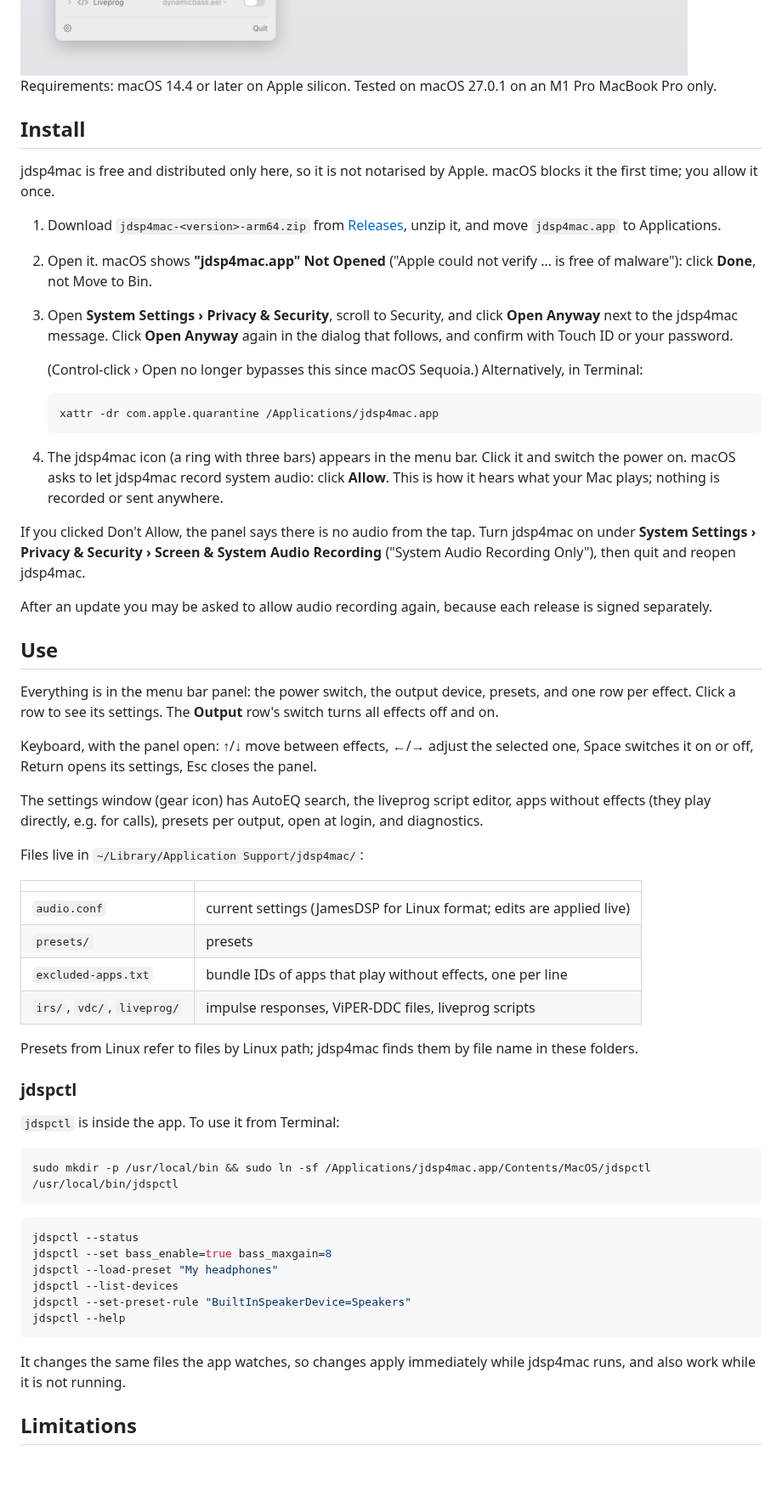
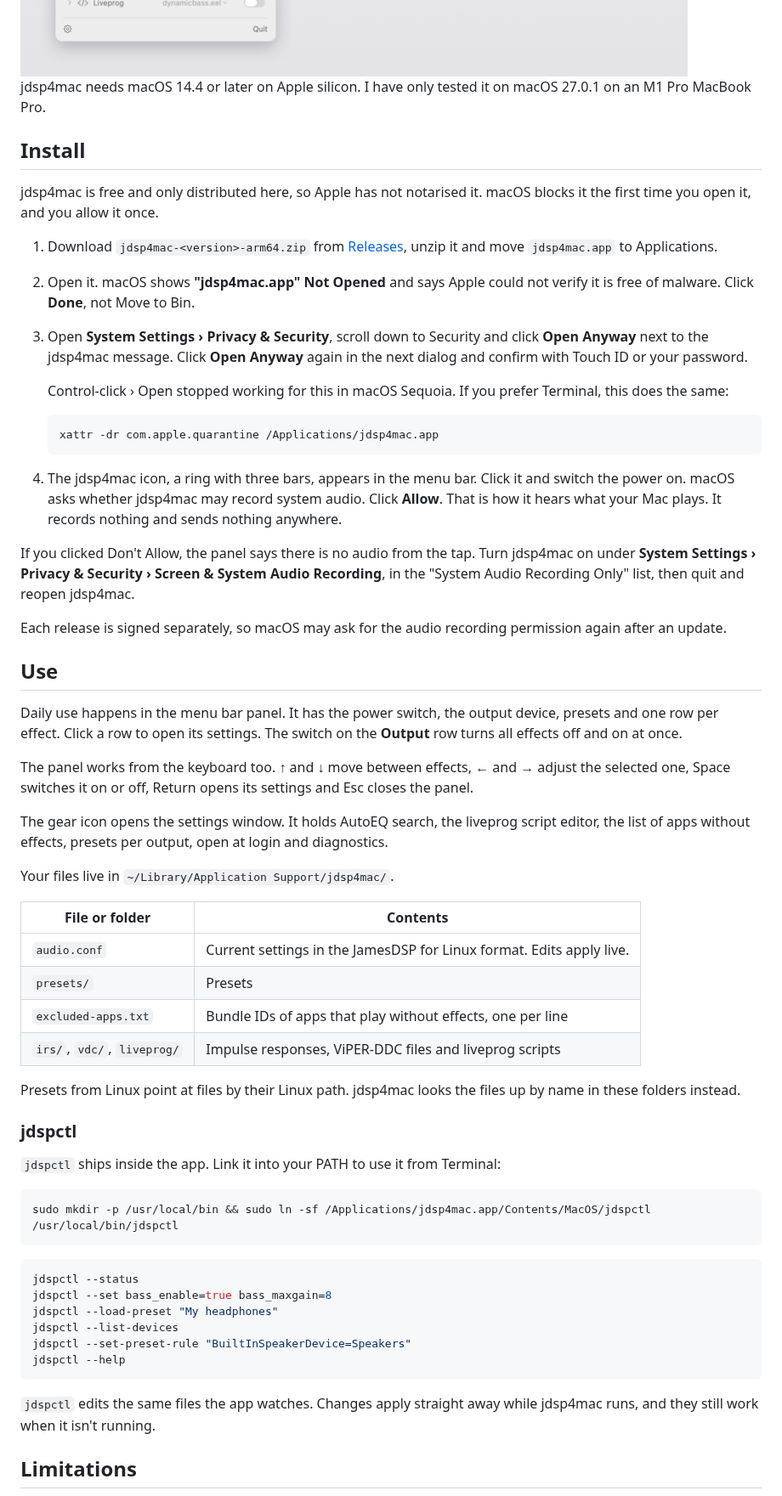
Before and after one commit to Tekkiech/jdsp4mac, a Markdown page: README.md, the part around one of its changes. Shown at 85% size. Rendered like a GitHub page; blank space fills up the shorter version.

Commit message:
Refined README for better readability
Co-Authored-By: Claude Opus 5.5 <noreply@anthropic.com>

````diff
--- a/README.md
+++ b/README.md
@@ -14,48 +18,48 @@ System-wide JamesDSP audio effects for macOS, as a menu bar app. It runs everyth
   <img alt="The jdsp4mac menu bar panel next to the settings window" src="docs/images/hero-light.png">
 </picture>
 
-Requirements: macOS 14.4 or later on Apple silicon. Tested on macOS 27.0.1 on an M1 Pro MacBook Pro only.
+jdsp4mac needs macOS 14.4 or later on Apple silicon. I have only tested it on macOS 27.0.1 on an M1 Pro MacBook Pro.
 
 ## Install
 
-jdsp4mac is free and distributed only here, so it is not notarised by Apple. macOS blocks it the first time; you allow it once.
+jdsp4mac is free and only distributed here, so Apple has not notarised it. macOS blocks it the first time you open it, and you allow it once.
 
-1. Download `jdsp4mac-<version>-arm64.zip` from [Releases](../../releases), unzip it, and move `jdsp4mac.app` to Applications.
-2. Open it. macOS shows **"jdsp4mac.app" Not Opened** ("Apple could not verify … is free of malware"): click **Done**, not Move to Bin.
-3. Open **System Settings › Privacy & Security**, scroll to Security, and click **Open Anyway** next to the jdsp4mac message. Click **Open Anyway** again in the dialog that follows, and confirm with Touch ID or your password.
+1. Download `jdsp4mac-<version>-arm64.zip` from [Releases](../../releases), unzip it and move `jdsp4mac.app` to Applications.
+2. Open it. macOS shows **"jdsp4mac.app" Not Opened** and says Apple could not verify it is free of malware. Click **Done**, not Move to Bin.
+3. Open **System Settings › Privacy & Security**, scroll down to Security and click **Open Anyway** next to the jdsp4mac message. Click **Open Anyway** again in the next dialog and confirm with Touch ID or your password.
 
-   (Control-click › Open no longer bypasses this since macOS Sequoia.) Alternatively, in Terminal:
+   Control-click › Open stopped working for this in macOS Sequoia. If you prefer Terminal, this does the same:
    ```sh
    xattr -dr com.apple.quarantine /Applications/jdsp4mac.app
    ```
-4. The jdsp4mac icon (a ring with three bars) appears in the menu bar. Click it and switch the power on. macOS asks to let jdsp4mac record system audio: click **Allow**. This is how it hears what your Mac plays; nothing is recorded or sent anywhere.
+4. The jdsp4mac icon, a ring with three bars, appears in the menu bar. Click it and switch the power on. macOS asks whether jdsp4mac may record system audio. Click **Allow**. That is how it hears what your Mac plays. It records nothing and sends nothing anywhere.
 
-If you clicked Don't Allow, the panel says there is no audio from the tap. Turn jdsp4mac on under **System Settings › Privacy & Security › Screen & System Audio Recording** ("System Audio Recording Only"), then quit and reopen jdsp4mac.
+If you clicked Don't Allow, the panel says there is no audio from the tap. Turn jdsp4mac on under **System Settings › Privacy & Security › Screen & System Audio Recording**, in the "System Audio Recording Only" list, then quit and reopen jdsp4mac.
 
-After an update you may be asked to allow audio recording again, because each release is signed separately.
+Each release is signed separately, so macOS may ask for the audio recording permission again after an update.
 
 ## Use
 
-Everything is in the menu bar panel: the power switch, the output device, presets, and one row per effect. Click a row to see its settings. The **Output** row's switch turns all effects off and on.
+Daily use happens in the menu bar panel. It has the power switch, the output device, presets and one row per effect. Click a row to open its settings. The switch on the **Output** row turns all effects off and on at once.
 
-Keyboard, with the panel open: ↑/↓ move between effects, ←/→ adjust the selected one, Space switches it on or off, Return opens its settings, Esc closes the panel.
+The panel works from the keyboard too. ↑ and ↓ move between effects, ← and → adjust the selected one, Space switches it on or off, Return opens its settings and Esc closes the panel.
 
-The settings window (gear icon) has AutoEQ search, the liveprog script editor, apps without effects (they play directly, e.g. for calls), presets per output, open at login, and diagnostics.
+The gear icon opens the settings window. It holds AutoEQ search, the liveprog script editor, the list of apps without effects, presets per output, open at login and diagnostics.
 
-Files live in `~/Library/Application Support/jdsp4mac/`:
+Your files live in `~/Library/Application Support/jdsp4mac/`.
 
-| | |
+| File or folder | Contents |
 |---|---|
-| `audio.conf` | current settings (JamesDSP for Linux format; edits are applied live) |
-| `presets/` | presets |
-| `excluded-apps.txt` | bundle IDs of apps that play without effects, one per line |
-| `irs/`, `vdc/`, `liveprog/` | impulse responses, ViPER-DDC files, liveprog scripts |
+| `audio.conf` | Current settings in the JamesDSP for Linux format. Edits apply live. |
+| `presets/` | Presets |
+| `excluded-apps.txt` | Bundle IDs of apps that play without effects, one per line |
+| `irs/`, `vdc/`, `liveprog/` | Impulse responses, ViPER-DDC files and liveprog scripts |
 
-Presets from Linux refer to files by Linux path; jdsp4mac finds them by file name in these folders.
+Presets from Linux point at files by their Linux path. jdsp4mac looks the files up by name in these folders instead.
 
 ### jdspctl
 
-`jdspctl` is inside the app. To use it from Terminal:
+`jdspctl` ships inside the app. Link it into your PATH to use it from Terminal:
 
 ```sh
 sudo mkdir -p /usr/local/bin && sudo ln -sf /Applications/jdsp4mac.app/Contents/MacOS/jdspctl /usr/local/bin/jdspctl
@@ -70,7 +74,7 @@ jdspctl --set-preset-rule "BuiltInSpeakerDevice=Speakers"
 jdspctl --help
 ```
 
-It changes the same files the app watches, so changes apply immediately while jdsp4mac runs, and also work while it is not running.
+`jdspctl` edits the same files the app watches. Changes apply straight away while jdsp4mac runs, and they still work when it isn't running.
 
 ## Limitations
 
````
Also changed, not shown: other parts of README.md (+22 -16 lines), docs/images/readme-banner-dark.png (added).
